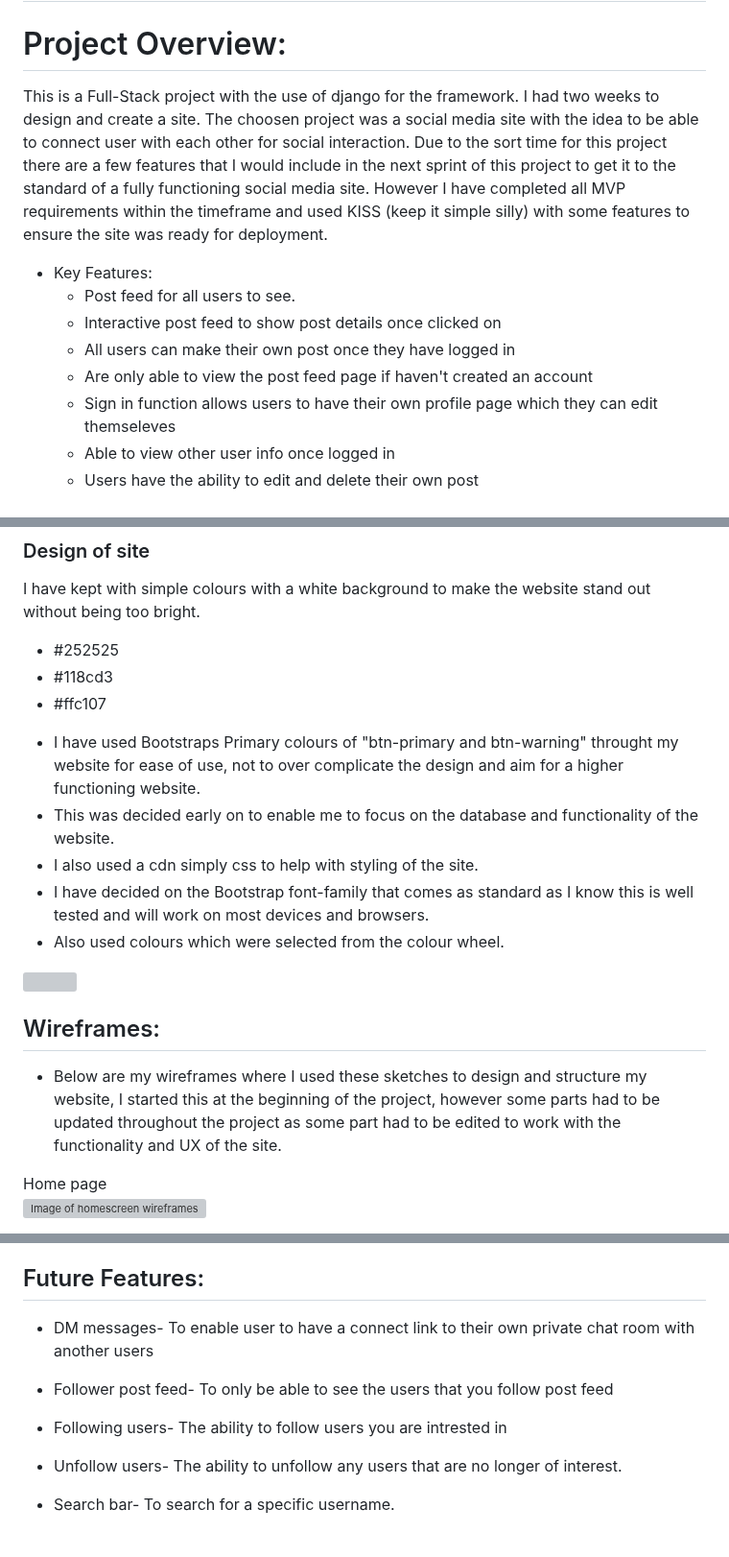
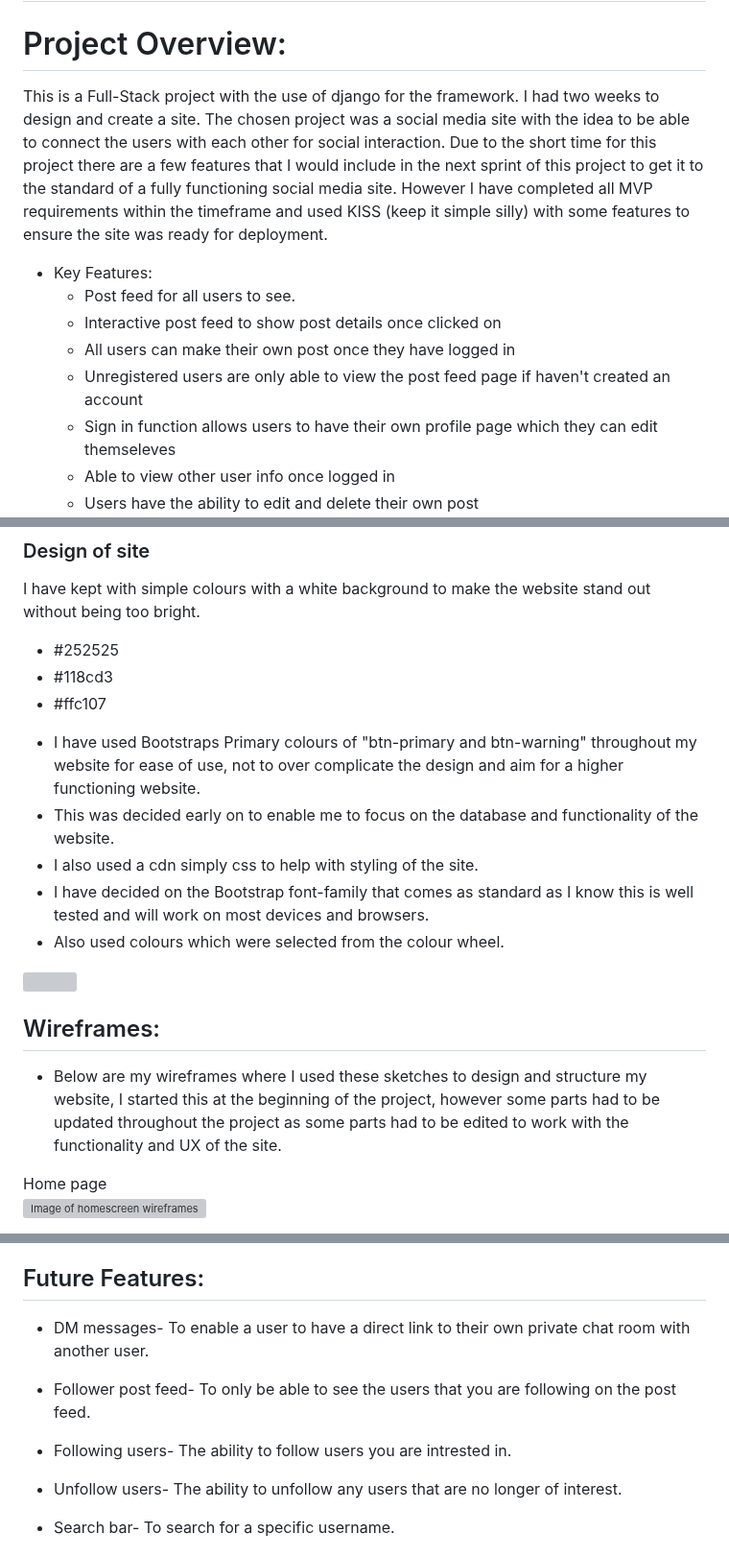
Before and after one commit to Andy-James-Osborne/DevHub, a Markdown page: README.md, 3 parts joined by grey strips. Shown at 96% size. Rendered like a GitHub page; grey boxes are pictures that could not be loaded.

```diff
--- a/README.md
+++ b/README.md
@@ -2,13 +2,13 @@
 
 # Project Overview:
 
-This is a Full-Stack project with the use of django for the framework. I had two weeks to design and create a site. The choosen project was a social media site with the idea to be able to connect user with each other for social interaction. Due to the sort time for this project there are a few features that I would include in the next sprint of this project to get it to the standard of a fully functioning social media site. However I have completed all MVP requirements within the timeframe and used KISS (keep it simple silly) with some features to ensure the site was ready for deployment.
+This is a Full-Stack project with the use of django for the framework. I had two weeks to design and create a site. The chosen project was a social media site with the idea to be able to connect the users with each other for social interaction. Due to the short time for this project there are a few features that I would include in the next sprint of this project to get it to the standard of a fully functioning social media site. However I have completed all MVP requirements within the timeframe and used KISS (keep it simple silly) with some features to ensure the site was ready for deployment.
 
 + Key Features:
    - Post feed for all users to see.
    - Interactive post feed to show post details once clicked on
    - All users can make their own post once they have logged in
-   - Are only able to view the post feed page if haven't created an account
+   - Unregistered users are only able to view the post feed page if haven't created an account
    - Sign in function allows users to have their own profile page which they can edit themseleves
    - Able to view other user info once logged in
    - Users have the ability to edit and delete their own post
@@ -60,7 +60,7 @@ I have kept with simple colours with a white background to make the website stan
    -  #118cd3
    - #ffc107
 
-+ I have used Bootstraps Primary colours of "btn-primary and btn-warning" throught my website for ease of use, not to over complicate the design and aim for a higher functioning website.
++ I have used Bootstraps Primary colours of "btn-primary and btn-warning" throughout my website for ease of use, not to over complicate the design and aim for a higher functioning website.
 + This was decided early on to enable me to focus on the database and functionality of the website.
 + I also used a cdn simply css to help with styling of the site.
 + I have decided on the Bootstrap font-family that comes as standard as I know this is well tested and will work on most devices and browsers.
@@ -68,7 +68,7 @@ I have kept with simple colours with a white background to make the website stan
 <img src="static/images/color-select.JPG" alt="" width="200" height="100">
 
 ## Wireframes:
-+ Below are my wireframes where I used these sketches to design and structure my website, I started this at the beginning of the project, however some parts had to be updated throughout the project as some part had to be edited to work with the functionality and UX of the site.
++ Below are my wireframes where I used these sketches to design and structure my website, I started this at the beginning of the project, however some parts had to be updated throughout the project as some parts had to be edited to work with the functionality and UX of the site.
 
 Home page
 <img src="static/images/HomepageDevHub.JPG" alt="Image of homescreen wireframes" width="700" height="500">
@@ -326,11 +327,11 @@ DEFAULT_FILE_STORAGE ='cloudinary_storage.storage.MediaCloudinaryStorage'
 
 ## Future Features:
 
-+ DM messages- To enable user to have a connect link to their own private chat room with another users
++ DM messages- To enable a user to have a direct link to their own private chat room with another user.
 
-+ Follower post feed- To only be able to see the users that you follow post feed
++ Follower post feed- To only be able to see the users that you are following on the post feed.
 
-+ Following users- The ability to follow users you are intrested in
++ Following users- The ability to follow users you are intrested in.
 
 + Unfollow users- The ability to unfollow any users that are no longer of interest.
 
```
Also changed, not shown: other parts of README.md (+53 -52 lines).
